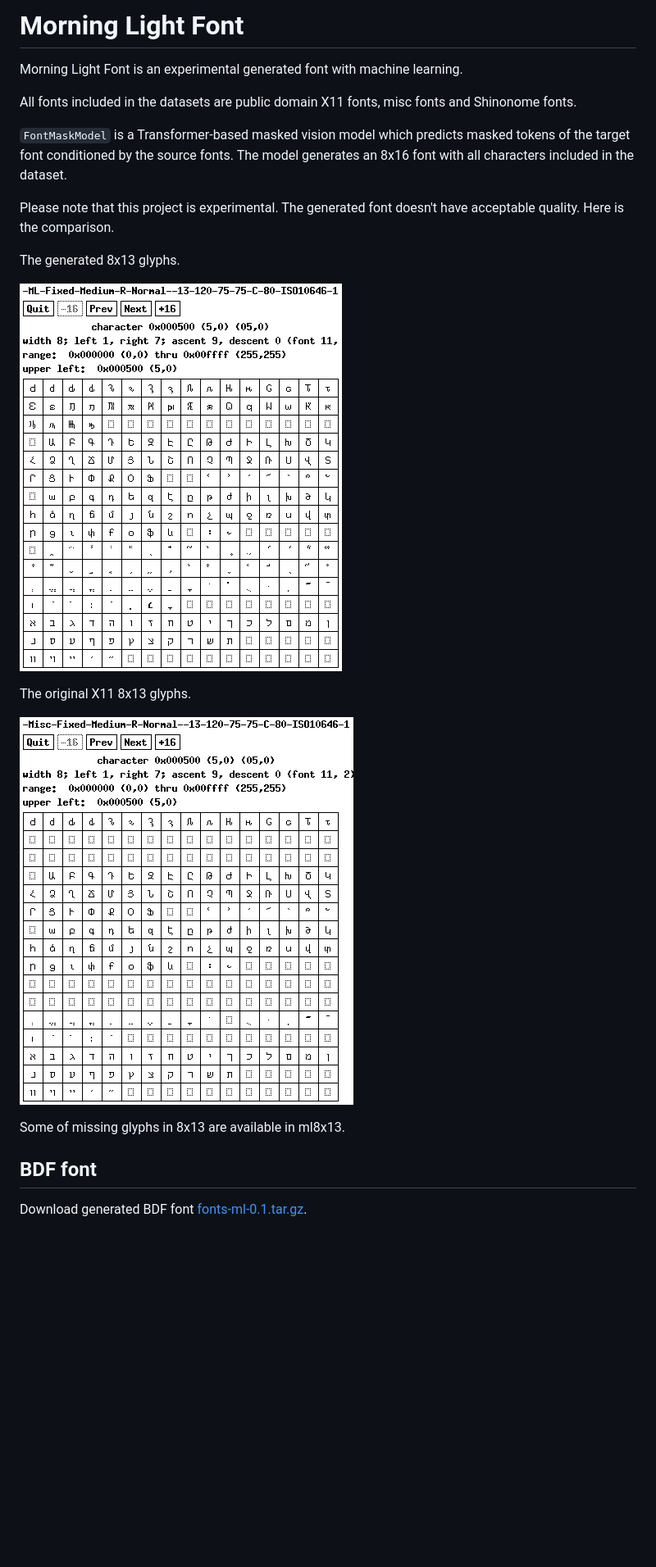
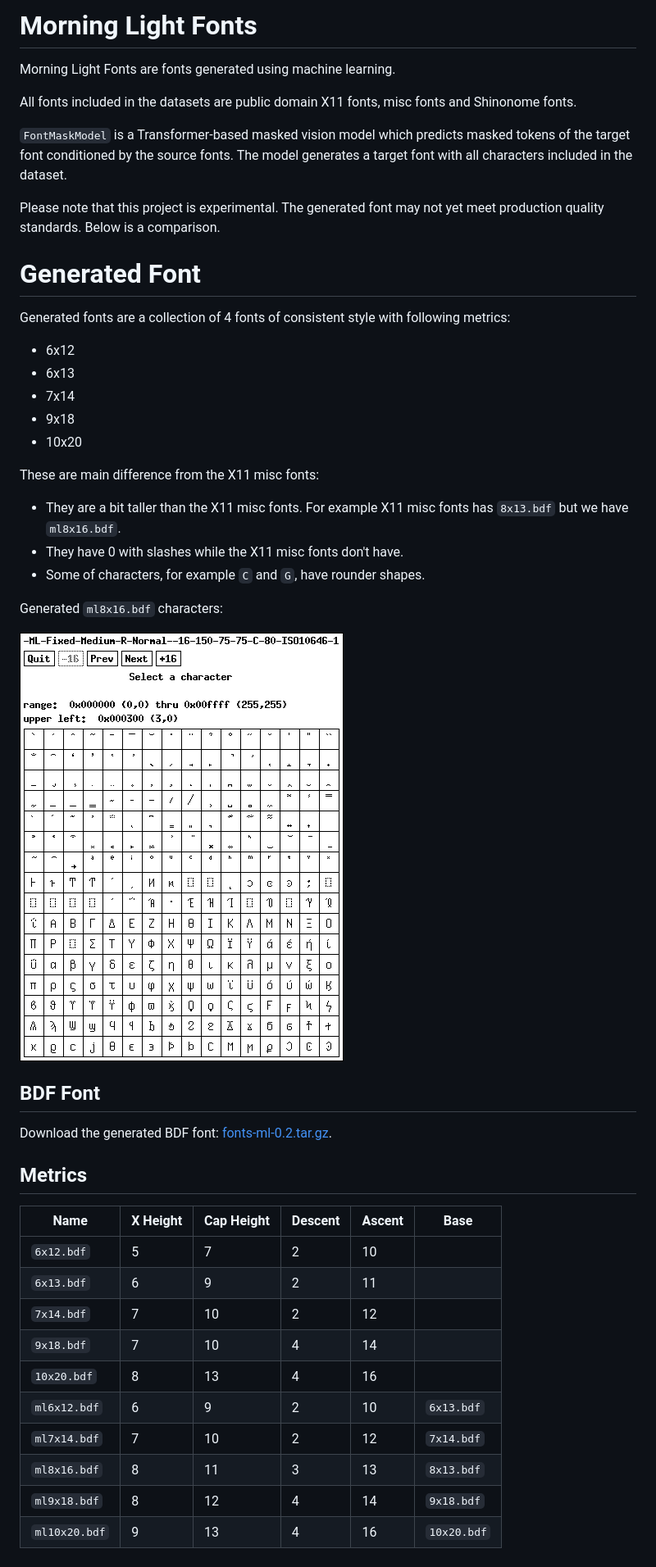
Before and after one commit to kaiidams/mlfont, a Markdown page: README.md, the part around the change. Shown at 82% size. GitHub-like rendering; pictures changed too: 8x13.png (deleted), ml8x13.png (deleted), ml8x16.png (added); blank space fills up the shorter version.

Commit message:
More generated fonts

```diff
--- a/README.md
+++ b/README.md
@@ -1,27 +1,54 @@
-# Morning Light Font
+# Morning Light Fonts
 
-Morning Light Font is an experimental generated font with machine learning.
+Morning Light Fonts are fonts generated using machine learning.
 
 All fonts included in the datasets are public domain X11 fonts,
 misc fonts and Shinonome fonts.
 
 `FontMaskModel` is a Transformer-based masked vision model which predicts
 masked tokens of the target font conditioned by the source fonts. The model
-generates an 8x16 font with all characters included in the dataset.
+generates a target font with all characters included in the dataset.
 
-Please note that this project is experimental. The generated font doesn't
-have acceptable quality. Here is the comparison.
+Please note that this project is experimental. The generated font may not yet
+meet production quality standards. Below is a comparison.
 
-The generated 8x13 glyphs.
+# Generated Font
 
-![ml8x13](./ml8x13.png)
+Generated fonts are a collection of 4 fonts of consistent style with following
+metrics:
 
-The original X11 8x13 glyphs.
+- 6x12
+- 6x13
+- 7x14
+- 9x18
+- 10x20
 
-![8x13](./8x13.png)
+These are main difference from the X11 misc fonts:
 
-Some of missing glyphs in 8x13 are available in ml8x13.
+- They are a bit taller than the X11 misc fonts. For example X11 misc fonts has
+`8x13.bdf` but we have `ml8x16.bdf`.
+- They have 0 with slashes while the X11 misc fonts don't have.
+- Some of characters, for example `C` and `G`, have rounder shapes.
 
-## BDF font
+Generated `ml8x16.bdf` characters:
 
-Download generated BDF font [fonts-ml-0.1.tar.gz](https://github.com/kaiidams/mlfont/releases/download/v0.1/fonts-ml-0.1.tar.gz).
+![ml8x16](./ml8x16.png)
+
+## BDF Font
+
+Download the generated BDF font: [fonts-ml-0.2.tar.gz](https://github.com/kaiidams/mlfont/releases/download/v0.2/fonts-ml-0.2.tar.gz).
+
+## Metrics
+
+Name | X Height | Cap Height | Descent | Ascent | Base
+--- | --- | --- | --- | --- | ---
+`6x12.bdf` | 5 | 7 | 2 | 10
+`6x13.bdf` | 6 | 9 | 2 | 11
+`7x14.bdf` | 7 | 10 | 2 | 12
+`9x18.bdf` | 7 | 10 | 4 | 14
+`10x20.bdf` | 8 | 13 | 4 | 16
+`ml6x12.bdf` | 6 | 9 | 2 | 10 | `6x13.bdf`
+`ml7x14.bdf` | 7 | 10 | 2 | 12 | `7x14.bdf`
+`ml8x16.bdf` | 8 | 11 | 3 | 13 | `8x13.bdf`
+`ml9x18.bdf` | 8 | 12 | 4 | 14 | `9x18.bdf`
+`ml10x20.bdf` | 9 | 13 | 4 | 16 | `10x20.bdf`
```
Also changed, not shown: TRAINING.md (+51 -10 lines), 2 other files.
